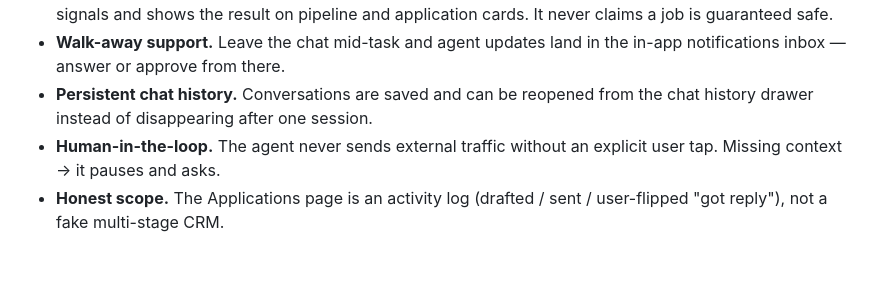
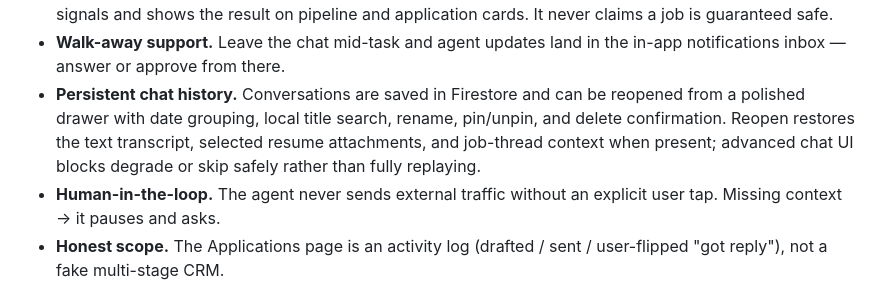
Before and after one commit to VictorChen106000/syncra_flutter, a Markdown page: docs/README.md, the part around the change. GitHub-like rendering; blank space fills up the shorter version.

Commit message:
Document completed chat history recovery

```diff
--- a/docs/README.md
+++ b/docs/README.md
@@ -176,8 +176,11 @@ After the live demo:
   application cards. It never claims a job is guaranteed safe.
 - **Walk-away support.** Leave the chat mid-task and agent updates land in the
   in-app notifications inbox — answer or approve from there.
-- **Persistent chat history.** Conversations are saved and can be reopened from
-  the chat history drawer instead of disappearing after one session.
+- **Persistent chat history.** Conversations are saved in Firestore and can be
+  reopened from a polished drawer with date grouping, local title search,
+  rename, pin/unpin, and delete confirmation. Reopen restores the text
+  transcript, selected resume attachments, and job-thread context when present;
+  advanced chat UI blocks degrade or skip safely rather than fully replaying.
 - **Human-in-the-loop.** The agent never sends external traffic without an
   explicit user tap. Missing context → it pauses and asks.
 - **Honest scope.** The Applications page is an activity log (drafted / sent /
```
Also changed, not shown: docs/ARCHITECTURE.md (+12 -2 lines), docs/STATUS.md (+2 -0 lines).
